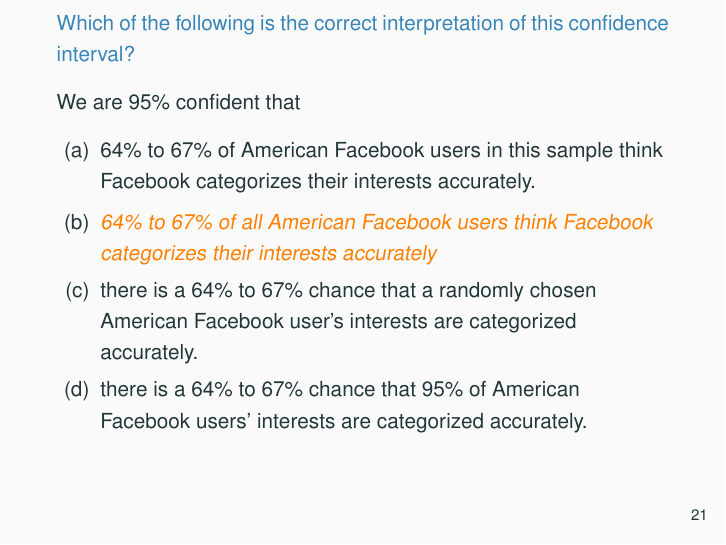
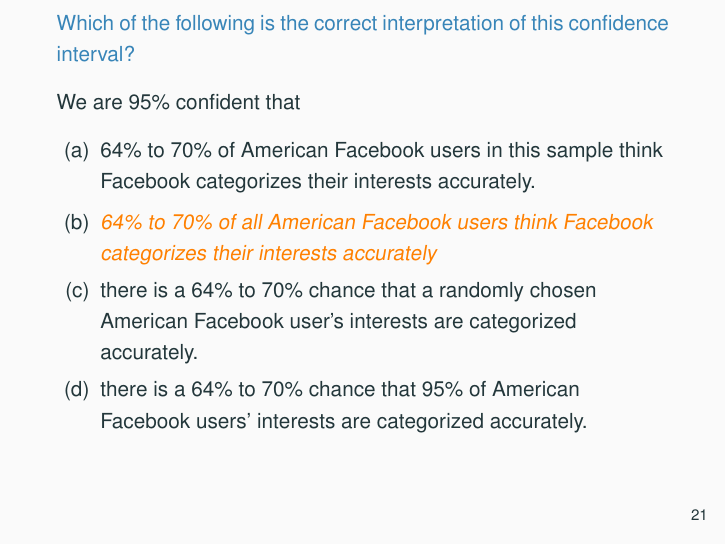
Before and after one commit to OpenIntroStat/openintro-statistics-slides, LaTeX slides (Chp 5/chp5.tex, which reads Chp 5/5-2_ci_prop/5-2_ci_prop.tex): page 35 of 101. Compiled offline with pdfLaTeX.

Commit message:
Update 5-2_ci_prop.tex

```diff
--- a/Chp 5/5-2_ci_prop/5-2_ci_prop.tex
+++ b/Chp 5/5-2_ci_prop/5-2_ci_prop.tex
@@ -95,10 +95,10 @@
 
 We are 95\% confident that
 \begin{enumerate}[(a)]
-\item 64\% to 67\% of American Facebook users in this sample think Facebook categorizes their interests accurately.
-\solnMult{64\% to 67\% of all American Facebook users think Facebook categorizes their interests accurately}
-\item there is a 64\% to 67\% chance that a randomly chosen American Facebook user's interests are categorized accurately.
-\item there is a 64\% to 67\% chance that 95\% of American Facebook users' interests are categorized accurately.
+\item 64\% to 70\% of American Facebook users in this sample think Facebook categorizes their interests accurately.
+\solnMult{64\% to 70\% of all American Facebook users think Facebook categorizes their interests accurately}
+\item there is a 64\% to 70\% chance that a randomly chosen American Facebook user's interests are categorized accurately.
+\item there is a 64\% to 70\% chance that 95\% of American Facebook users' interests are categorized accurately.
 \end{enumerate}
 
 \end{frame}
```
